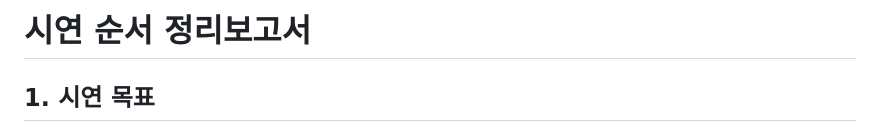
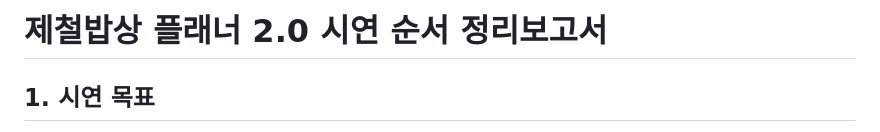
Before and after one commit to 80gina/M_001, a Markdown page: docs/시연순서_정리보고서.md, the part around the change. GitHub-like rendering.

Commit message:
docs: unify 제철밥상 플래너 2.0 branding

```diff
--- a/docs/시연순서_정리보고서.md
+++ b/docs/시연순서_정리보고서.md
@@ -1,4 +1,4 @@
-# 시연 순서 정리보고서
+# 제철밥상 플래너 2.0 시연 순서 정리보고서
 
 ## 1. 시연 목표
 
```
